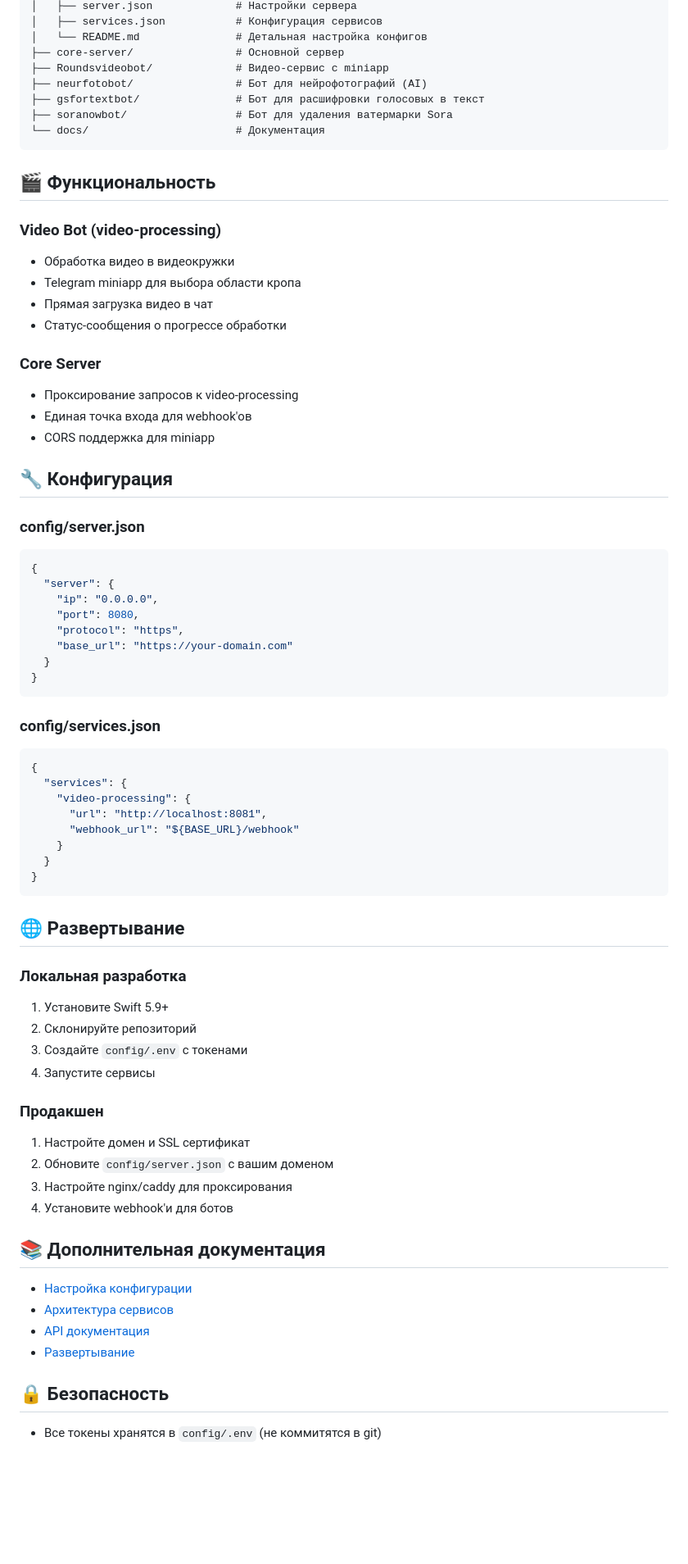
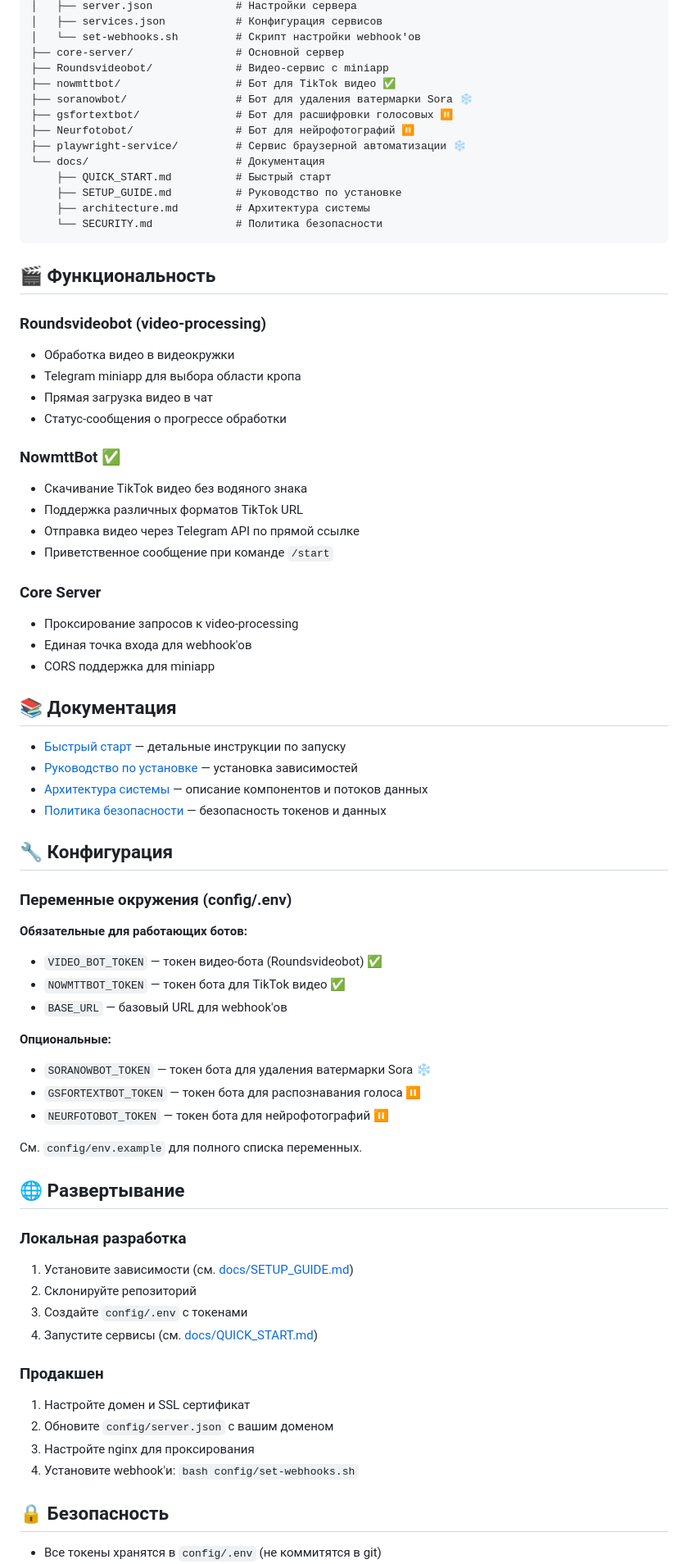
Before and after one commit to Dimaulta/Telegrambot, a Markdown page: README.md, the part around one of its changes. Shown at 82% size. Drawn GitHub-style; blank space fills up the shorter version.

````diff
--- a/README.md
+++ b/README.md
@@ -95,73 +83,75 @@ Telegrambot/
 │   ├── server.json             # Настройки сервера
 │   ├── services.json           # Конфигурация сервисов
-│   └── README.md               # Детальная настройка конфигов
+│   └── set-webhooks.sh         # Скрипт настройки webhook'ов
 ├── core-server/                # Основной сервер
 ├── Roundsvideobot/             # Видео-сервис с miniapp
-├── neurfotobot/                # Бот для нейрофотографий (AI)
-├── gsfortextbot/               # Бот для расшифровки голосовых в текст
-├── soranowbot/                 # Бот для удаления ватермарки Sora
+├── nowmttbot/                  # Бот для TikTok видео ✅
+├── soranowbot/                 # Бот для удаления ватермарки Sora ❄️
+├── gsfortextbot/               # Бот для расшифровки голосовых ⏸️
+├── Neurfotobot/                # Бот для нейрофотографий ⏸️
+├── playwright-service/         # Сервис браузерной автоматизации ❄️
 └── docs/                       # Документация
+    ├── QUICK_START.md          # Быстрый старт
+    ├── SETUP_GUIDE.md          # Руководство по установке
+    ├── architecture.md         # Архитектура системы
+    └── SECURITY.md             # Политика безопасности
 ```
 
 ## 🎬 Функциональность
 
-### Video Bot (video-processing)
+### Roundsvideobot (video-processing)
 - Обработка видео в видеокружки
 - Telegram miniapp для выбора области кропа
 - Прямая загрузка видео в чат
 - Статус-сообщения о прогрессе обработки
+
+### NowmttBot ✅
+- Скачивание TikTok видео без водяного знака
+- Поддержка различных форматов TikTok URL
+- Отправка видео через Telegram API по прямой ссылке
+- Приветственное сообщение при команде `/start`
 
 ### Core Server
 - Проксирование запросов к video-processing
 - Единая точка входа для webhook'ов
 - CORS поддержка для miniapp
 
+## 📚 Документация
+
+- [Быстрый старт](docs/QUICK_START.md) — детальные инструкции по запуску
+- [Руководство по установке](docs/SETUP_GUIDE.md) — установка зависимостей
+- [Архитектура системы](docs/architecture.md) — описание компонентов и потоков данных
+- [Политика безопасности](docs/SECURITY.md) — безопасность токенов и данных
+
 ## 🔧 Конфигурация
 
-### config/server.json
-```json
-{
-  "server": {
-    "ip": "0.0.0.0",
-    "port": 8080,
-    "protocol": "https",
-    "base_url": "https://your-domain.com"
-  }
-}
-```
+### Переменные окружения (config/.env)
 
-### config/services.json
-```json
-{
-  "services": {
-    "video-processing": {
-      "url": "http://localhost:8081",
-      "webhook_url": "${BASE_URL}/webhook"
-    }
-  }
-}
-```
+**Обязательные для работающих ботов:**
+- `VIDEO_BOT_TOKEN` — токен видео-бота (Roundsvideobot) ✅
+- `NOWMTTBOT_TOKEN` — токен бота для TikTok видео ✅
+- `BASE_URL` — базовый URL для webhook'ов
+
+**Опциональные:**
+- `SORANOWBOT_TOKEN` — токен бота для удаления ватермарки Sora ❄️
+- `GSFORTEXTBOT_TOKEN` — токен бота для распознавания голоса ⏸️
+- `NEURFOTOBOT_TOKEN` — токен бота для нейрофотографий ⏸️
+
+См. `config/env.example` для полного списка переменных.
 
 ## 🌐 Развертывание
 
 ### Локальная разработка
-1. Установите Swift 5.9+
+1. Установите зависимости (см. [docs/SETUP_GUIDE.md](docs/SETUP_GUIDE.md))
 2. Склонируйте репозиторий
 3. Создайте `config/.env` с токенами
-4. Запустите сервисы
+4. Запустите сервисы (см. [docs/QUICK_START.md](docs/QUICK_START.md))
 
 ### Продакшен
 1. Настройте домен и SSL сертификат
 2. Обновите `config/server.json` с вашим доменом
-3. Настройте nginx/caddy для проксирования
-4. Установите webhook'и для ботов
-
-## 📚 Дополнительная документация
-
-- [Настройка конфигурации](config/README.md)
-- [Архитектура сервисов](docs/architecture.md)
-- [API документация](docs/api.md)
-- [Развертывание](docs/deployment.md)
+3. Настройте nginx для проксирования
+4. Установите webhook'и: `bash config/set-webhooks.sh`
 
 ## 🔒 Безопасность
 
````
Also changed, not shown: other parts of README.md (+52 -61 lines).
